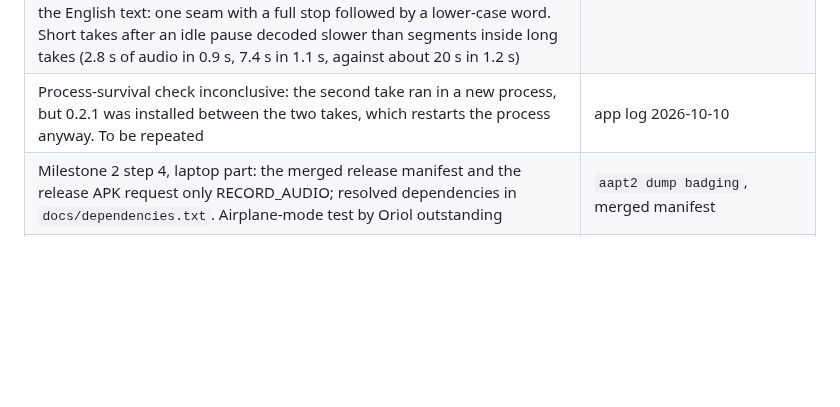
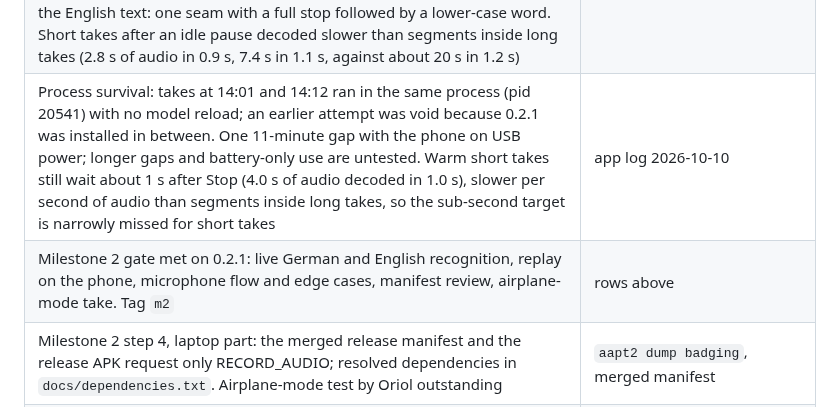
Before and after one commit to dothackerman/pixel-local-dictation, a Markdown page: docs/plan.md, the part around the change. Rendered like a GitHub page; blank space fills up the shorter version.

Commit message:
Plan: process survived an 11-minute gap; milestone 2 gate met
Co-Authored-By: Claude Opus 5.5 <noreply@anthropic.com>

```diff
--- a/docs/plan.md
+++ b/docs/plan.md
@@ -16,7 +16,8 @@ Status: decisions D1–D5 approved by Oriol on 2026-10-09; [ADR-003](decisions.m
 | Steps 2–4 done: 0.1.3 release build on the phone; settings screen opens, a take is stored with the switch on and the delete button empties the store; wrapper has `pull-report` and `test` runs the benchmark build | Oriol on the phone 2026-10-10; unit tests; commits 7353a22, 5944117, f6a5dd4 |
 | Milestone 2 steps 2 and 3 built as 0.2.0 and installed (release build, 987 MB): model loaded once per process, VAD segments decoded during recording, panel preview, one commit on Stop. On the phone the service's own classes turned Oriol's four saved takes into text of 330–345 characters with two previews each; model load 4.0 s. Not yet verified: live dictation, preview appearance, the 10-minute process-survival check | `PipelineTest` log lines 2026-10-10, 12 laptop unit tests, commit 69415ab |
 | Live dictation works on 0.2.0 (Oriol, messaging app): German 72.6 s take final 0.7 s after Stop, English 69.1 s take final under 0.01 s; preview appeared during recording; model load 2.9 s in the background; Cancel inserts nothing; a take in airplane mode works; moving to another field of a browser form discards the take (log: "cancelled: input restarted"). Seen in the English text: one seam with a full stop followed by a lower-case word. Short takes after an idle pause decoded slower than segments inside long takes (2.8 s of audio in 0.9 s, 7.4 s in 1.1 s, against about 20 s in 1.2 s) | Oriol and app log 2026-10-10 |
-| Process-survival check inconclusive: the second take ran in a new process, but 0.2.1 was installed between the two takes, which restarts the process anyway. To be repeated | app log 2026-10-10 |
+| Process survival: takes at 14:01 and 14:12 ran in the same process (pid 20541) with no model reload; an earlier attempt was void because 0.2.1 was installed in between. One 11-minute gap with the phone on USB power; longer gaps and battery-only use are untested. Warm short takes still wait about 1 s after Stop (4.0 s of audio decoded in 1.0 s), slower per second of audio than segments inside long takes, so the sub-second target is narrowly missed for short takes | app log 2026-10-10 |
+| Milestone 2 gate met on 0.2.1: live German and English recognition, replay on the phone, microphone flow and edge cases, manifest review, airplane-mode take. Tag `m2` | rows above |
 | Milestone 2 step 4, laptop part: the merged release manifest and the release APK request only RECORD_AUDIO; resolved dependencies in `docs/dependencies.txt`. Airplane-mode test by Oriol outstanding | `aapt2 dump badging`, merged manifest |
 | Step 6 done with a reduced set by Oriol's choice: D6 twice and E6 twice recorded and copied; the single sentences D1–D5 and E1–E5 were not recorded, so short-take behaviour and language detection on short takes are unmeasured. Milestone 1 remainder closed, tag `m1` | Oriol 2026-10-10, `corpus/files/benchmark/` |
 | Step 5 done on 0.1.5: Cancel inserts nothing; another field (Google Forms) discards the take and FUTO returns; messaging-app take inserts; screen lock discards the take and FUTO returns on the next focus; a ringing, declined call did not interrupt the recording (answered call not tested); denied permission shows the message once | Oriol on the phone 2026-10-10; app log lines "cancelled: input restarted", "cancelled: input view finished" |
```
